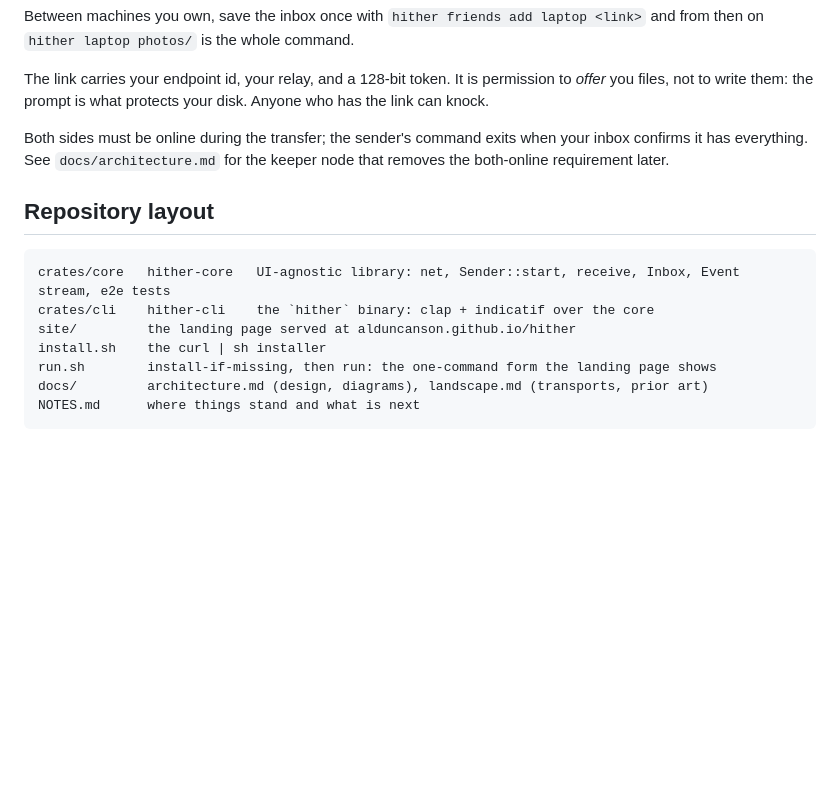
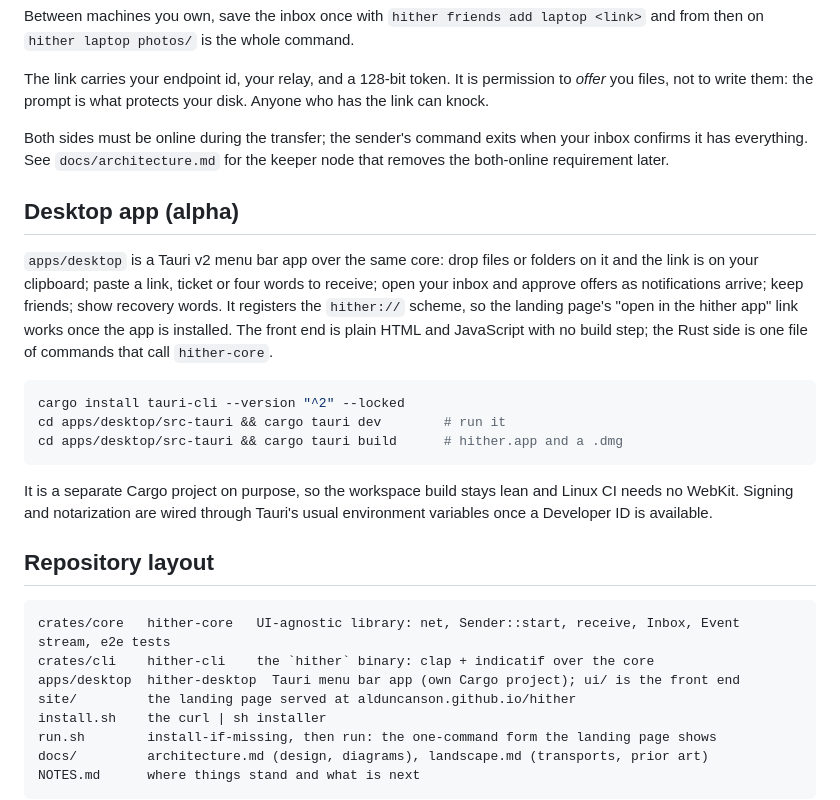
Before and after one commit to alDuncanson/hither, a Markdown page: README.md, the part around the change. GitHub-like rendering; blank space fills up the shorter version.

Commit message:
docs: describe the desktop app and how to run it
Co-Authored-By: Claude Fable 5.1 <noreply@anthropic.com>

````diff
--- a/README.md
+++ b/README.md
@@ -125,11 +125,32 @@ Both sides must be online during the transfer; the sender's command exits
 when your inbox confirms it has everything. See `docs/architecture.md` for
 the keeper node that removes the both-online requirement later.
 
+## Desktop app (alpha)
+
+`apps/desktop` is a Tauri v2 menu bar app over the same core: drop files or
+folders on it and the link is on your clipboard; paste a link, ticket or
+four words to receive; open your inbox and approve offers as notifications
+arrive; keep friends; show recovery words. It registers the `hither://`
+scheme, so the landing page's "open in the hither app" link works once the
+app is installed. The front end is plain HTML and JavaScript with no build
+step; the Rust side is one file of commands that call `hither-core`.
+
+```sh
+cargo install tauri-cli --version "^2" --locked
+cd apps/desktop/src-tauri && cargo tauri dev        # run it
+cd apps/desktop/src-tauri && cargo tauri build      # hither.app and a .dmg
+```
+
+It is a separate Cargo project on purpose, so the workspace build stays lean
+and Linux CI needs no WebKit. Signing and notarization are wired through
+Tauri's usual environment variables once a Developer ID is available.
+
 ## Repository layout
 
 ```
 crates/core   hither-core   UI-agnostic library: net, Sender::start, receive, Inbox, Event stream, e2e tests
 crates/cli    hither-cli    the `hither` binary: clap + indicatif over the core
+apps/desktop  hither-desktop  Tauri menu bar app (own Cargo project); ui/ is the front end
 site/         the landing page served at alduncanson.github.io/hither
 install.sh    the curl | sh installer
 run.sh        install-if-missing, then run: the one-command form the landing page shows
````
Also changed, not shown: NOTES.md (+17 -0 lines), docs/architecture.md (+4 -4 lines).
